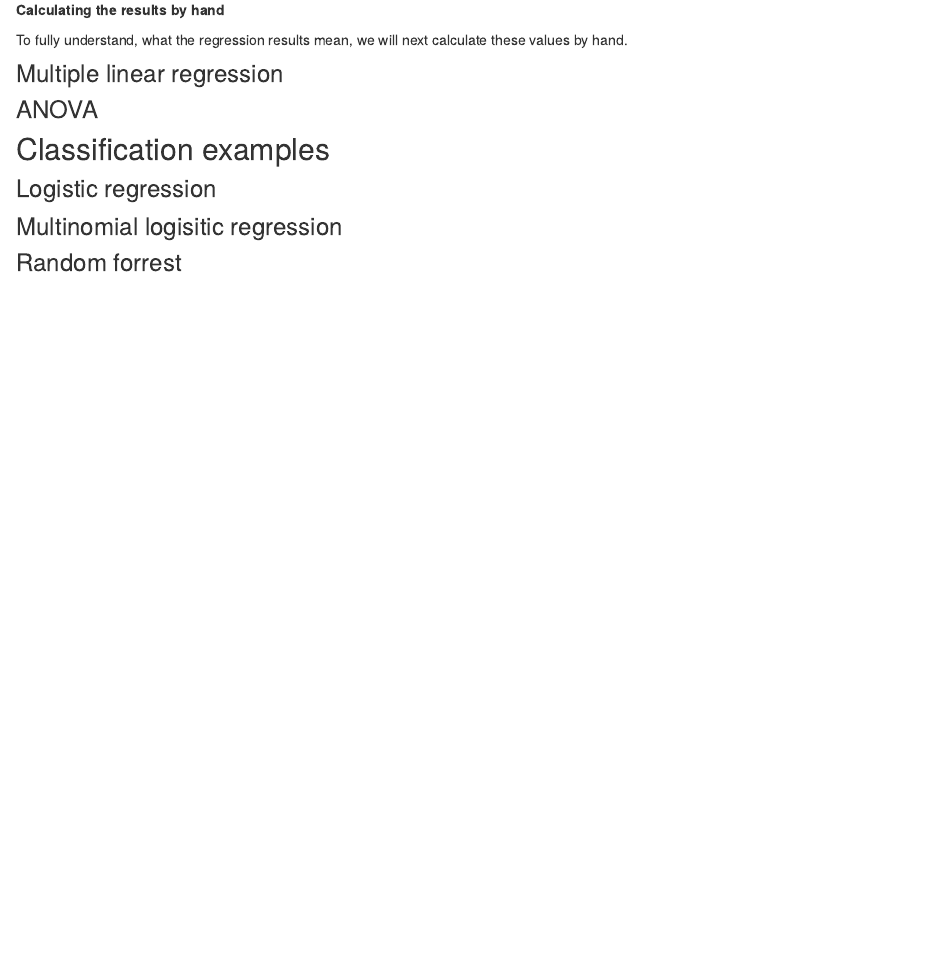
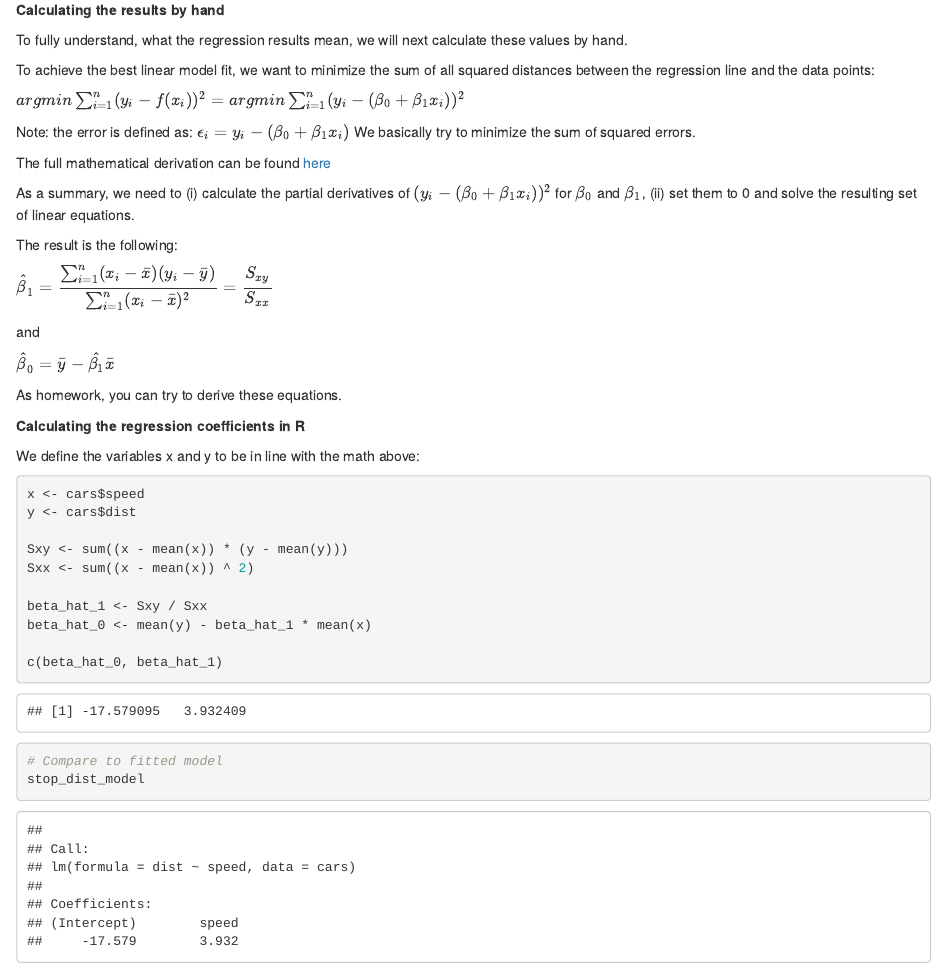
Before and after one commit to BodenmillerGroup/IntroDataAnalysis, an R Markdown document (R/Session_5-7/analysis/03-regression.Rmd): the page in a window 1100 px wide, from 4200 px down. Rendered offline with R 4.5, knitr and Pandoc, with nearby package versions; drawn as R Markdown's standard HTML page in place of the format the file asks for.

Commit message:
Manual calculation of regression coefficients

````diff
--- a/R/Session_5-7/analysis/03-regression.Rmd
+++ b/R/Session_5-7/analysis/03-regression.Rmd
@@ -113,6 +113,48 @@ augment(stop_dist_model) %>%
 
 To fully understand, what the regression results mean, we will next calculate these values by hand.
 
+To achieve the best linear model fit, we want to minimize the sum of all squared distances between the regression line and the data points:
+
+$argmin \sum_{i=1}^n(y_i - f(x_i))^2 = argmin \sum_{i=1}^n(y_i - (\beta_0 + \beta_1x_i))^2$
+
+Note: the error is defined as: $\epsilon_i = y_i - (\beta_0 + \beta_1x_i)$
+We basically try to minimize the sum of squared errors.
+
+The full mathematical derivation can be found [here](https://daviddalpiaz.github.io/appliedstats/simple-linear-regression.html)
+
+As a summary, we need to (i) calculate the partial derivatives of $(y_i - (\beta_0 + \beta_1x_i))^2$ for $\beta_0$ and $\beta_1$, (ii) set them to 0 and solve the resulting set of linear equations.
+
+The result is the following:
+
+$\hat{\beta}_1 = \dfrac{\sum_{i=1}^n(x_i-\bar{x})(y_i-\bar{y})}{\sum_{i=1}^n(x_i-\bar{x})^2}=\dfrac{S_{xy}}{S_{xx}}$
+
+and
+
+$\hat{\beta}_0 = \bar{y} - \hat{\beta_1}\bar{x}$
+
+As homework, you can try to derive these equations.
+
+**Calculating the regression coefficients in R**
+
+We define the variables x and y to be in line with the math above:
+
+```{r regression-coefficients}
+x <- cars$speed
+y <- cars$dist
+
+Sxy <- sum((x - mean(x)) * (y - mean(y)))
+Sxx <- sum((x - mean(x)) ^ 2)
+
+beta_hat_1 <- Sxy / Sxx
+beta_hat_0 <- mean(y) - beta_hat_1 * mean(x)
+
+c(beta_hat_0, beta_hat_1)
+
+# Compare to fitted model
+stop_dist_model
+```
+
+
 
 
 ### Multiple linear regression
````
